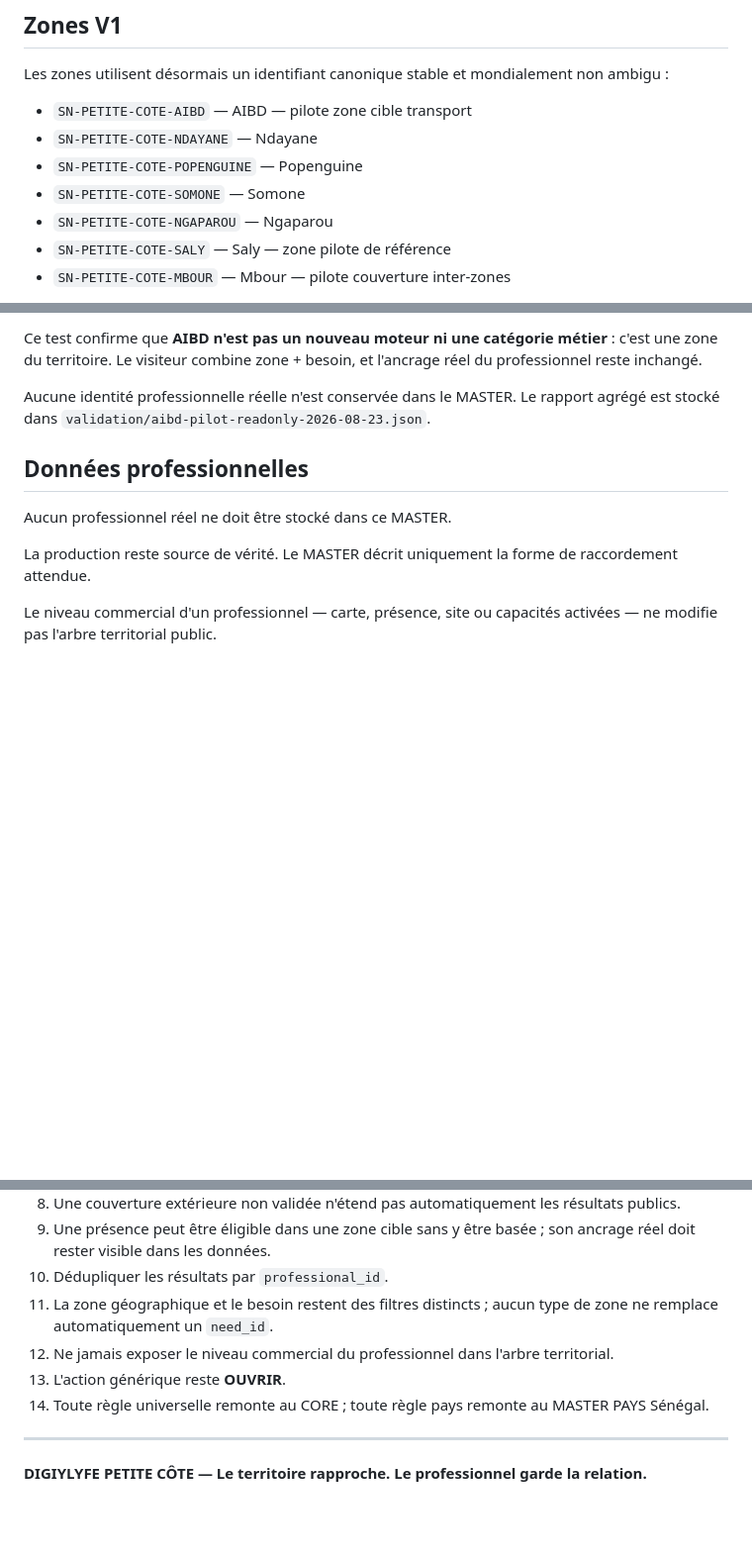
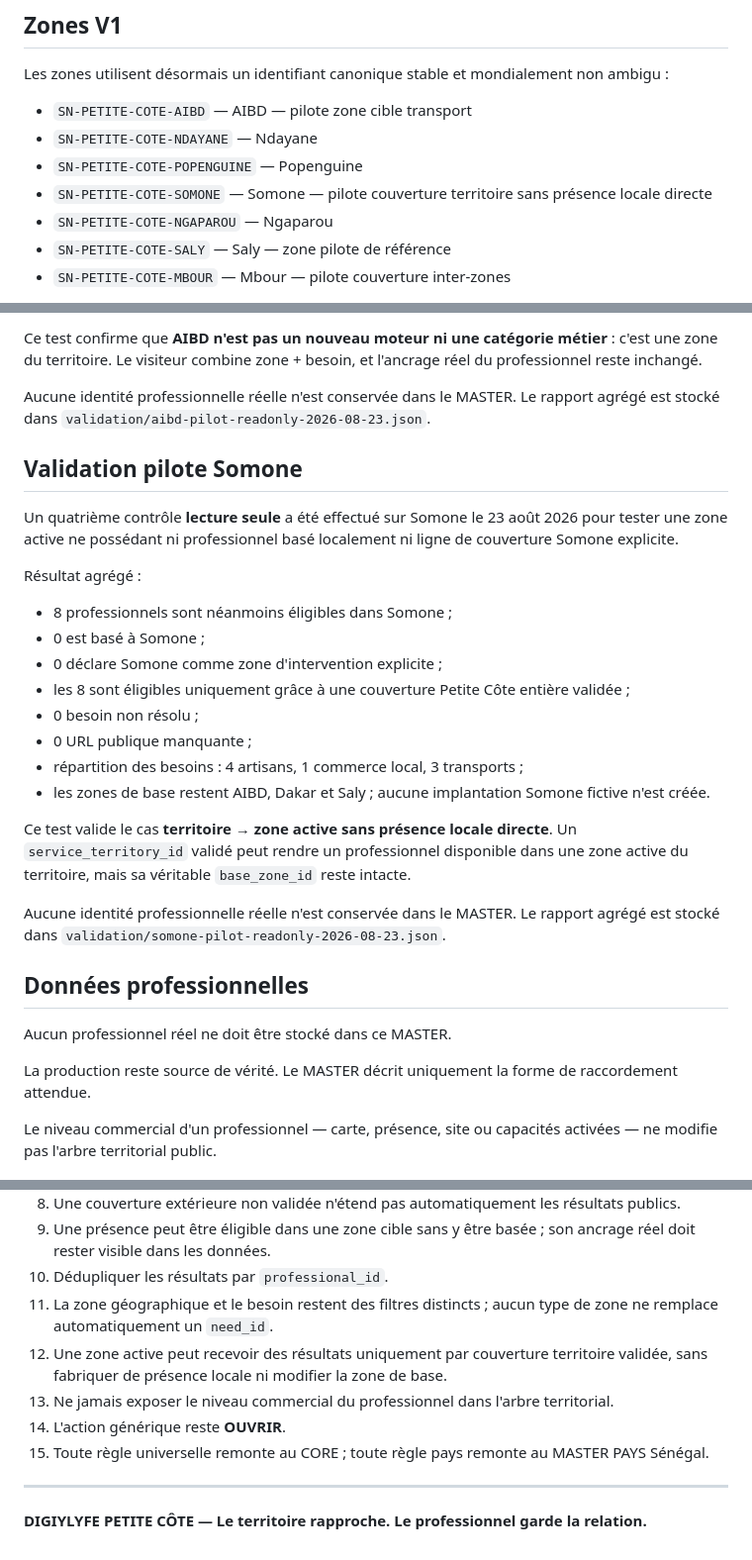
Before and after one commit to BEAUVILLE/digiy-master-modeles, a Markdown page: MASTER-TERRITOIRE-PETITE-COTE-V1/README.md, 3 parts joined by grey strips. Shown at 99% size. Drawn GitHub-style; blank space fills up the shorter version.

Commit message:
MASTER Petite Côte: document Somone territory-wide coverage validation

```diff
--- a/MASTER-TERRITOIRE-PETITE-COTE-V1/README.md
+++ b/MASTER-TERRITOIRE-PETITE-COTE-V1/README.md
@@ -31,7 +31,7 @@ Les zones utilisent désormais un identifiant canonique stable et mondialement n
 - `SN-PETITE-COTE-AIBD` — AIBD — pilote zone cible transport
 - `SN-PETITE-COTE-NDAYANE` — Ndayane
 - `SN-PETITE-COTE-POPENGUINE` — Popenguine
-- `SN-PETITE-COTE-SOMONE` — Somone
+- `SN-PETITE-COTE-SOMONE` — Somone — pilote couverture territoire sans présence locale directe
 - `SN-PETITE-COTE-NGAPAROU` — Ngaparou
 - `SN-PETITE-COTE-SALY` — Saly — zone pilote de référence
 - `SN-PETITE-COTE-MBOUR` — Mbour — pilote couverture inter-zones
@@ -138,6 +140,25 @@ Ce test confirme que **AIBD n'est pas un nouveau moteur ni une catégorie métie
 
 Aucune identité professionnelle réelle n'est conservée dans le MASTER. Le rapport agrégé est stocké dans `validation/aibd-pilot-readonly-2026-08-23.json`.
 
+## Validation pilote Somone
+
+Un quatrième contrôle **lecture seule** a été effectué sur Somone le 23 août 2026 pour tester une zone active ne possédant ni professionnel basé localement ni ligne de couverture Somone explicite.
+
+Résultat agrégé :
+
+- 8 professionnels sont néanmoins éligibles dans Somone ;
+- 0 est basé à Somone ;
+- 0 déclare Somone comme zone d'intervention explicite ;
+- les 8 sont éligibles uniquement grâce à une couverture Petite Côte entière validée ;
+- 0 besoin non résolu ;
+- 0 URL publique manquante ;
+- répartition des besoins : 4 artisans, 1 commerce local, 3 transports ;
+- les zones de base restent AIBD, Dakar et Saly ; aucune implantation Somone fictive n'est créée.
+
+Ce test valide le cas **territoire → zone active sans présence locale directe**. Un `service_territory_id` validé peut rendre un professionnel disponible dans une zone active du territoire, mais sa véritable `base_zone_id` reste intacte.
+
+Aucune identité professionnelle réelle n'est conservée dans le MASTER. Le rapport agrégé est stocké dans `validation/somone-pilot-readonly-2026-08-23.json`.
+
 ## Données professionnelles
 
 Aucun professionnel réel ne doit être stocké dans ce MASTER.
@@ -159,9 +180,10 @@ Le niveau commercial d'un professionnel — carte, présence, site ou capacités
 9. Une présence peut être éligible dans une zone cible sans y être basée ; son ancrage réel doit rester visible dans les données.
 10. Dédupliquer les résultats par `professional_id`.
 11. La zone géographique et le besoin restent des filtres distincts ; aucun type de zone ne remplace automatiquement un `need_id`.
-12. Ne jamais exposer le niveau commercial du professionnel dans l'arbre territorial.
-13. L'action générique reste **OUVRIR**.
-14. Toute règle universelle remonte au CORE ; toute règle pays remonte au MASTER PAYS Sénégal.
+12. Une zone active peut recevoir des résultats uniquement par couverture territoire validée, sans fabriquer de présence locale ni modifier la zone de base.
+13. Ne jamais exposer le niveau commercial du professionnel dans l'arbre territorial.
+14. L'action générique reste **OUVRIR**.
+15. Toute règle universelle remonte au CORE ; toute règle pays remonte au MASTER PAYS Sénégal.
 
 ---
 
```
Also changed, not shown: other parts of MASTER-TERRITOIRE-PETITE-COTE-V1/README.md (+2 -0 lines).
